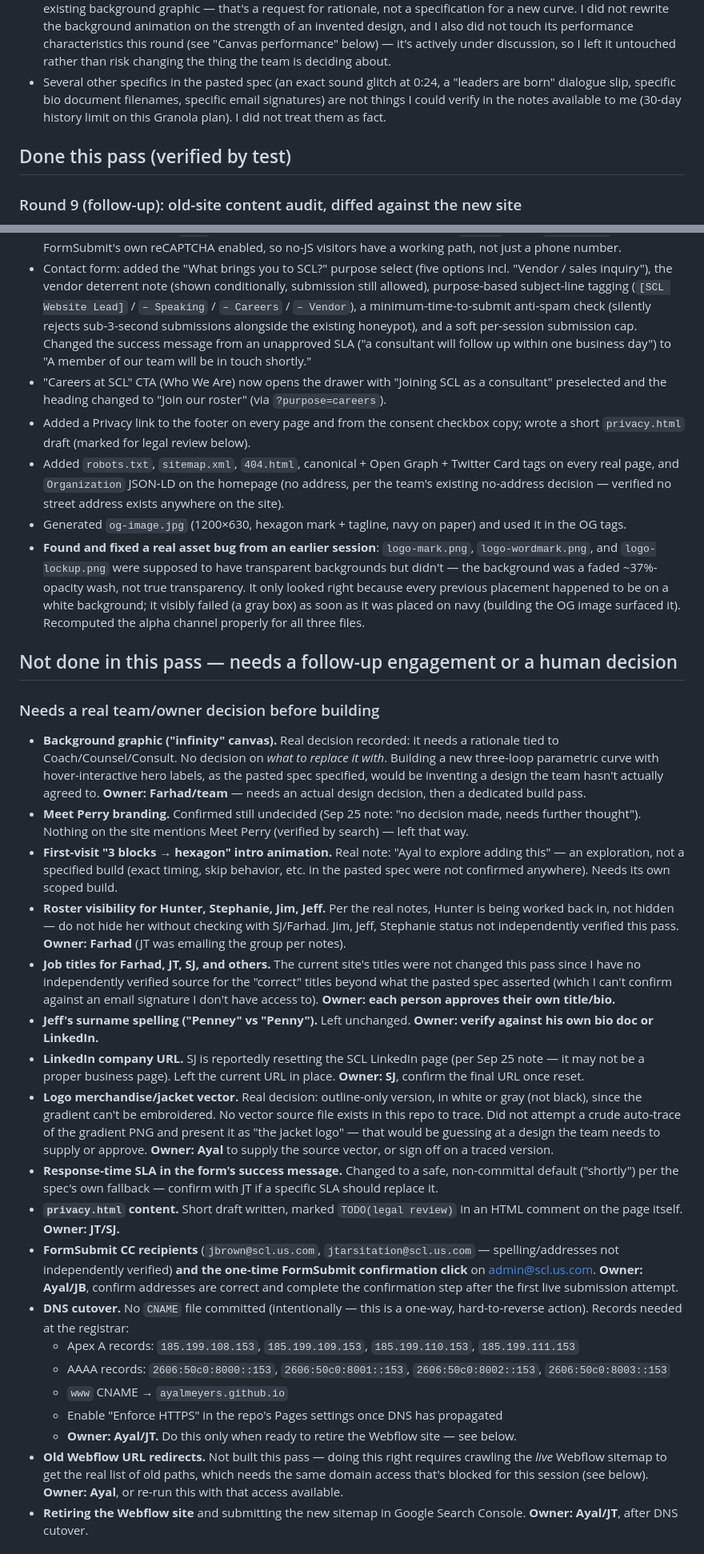
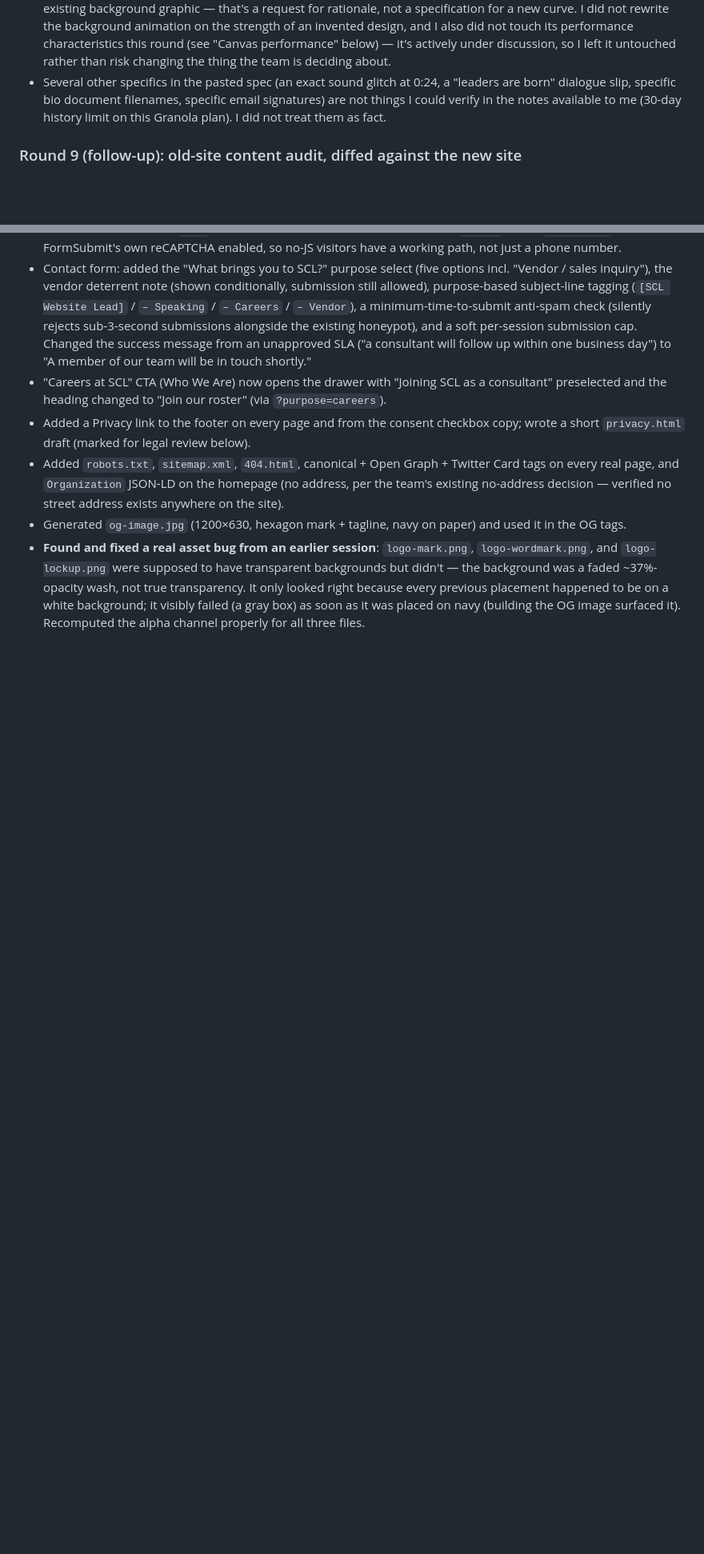
Before and after one commit to ayalmeyers/scl-website, a Markdown page: LAUNCH-CHECKLIST.md, 2 parts joined by grey strips. Shown at 80% size. GitHub-like rendering; blank space fills up the shorter version.

```diff
--- a/LAUNCH-CHECKLIST.md
+++ b/LAUNCH-CHECKLIST.md
@@ -17,8 +85,6 @@ Before starting, I pulled the actual Granola meeting notes (Sep 22 – Oct 16) r
 - **Hunter is not a "hide pending decision" case.** The Oct 14 note says: *"Hunter still appears on the website; SJ is aware and working through content updates with her — 2 conversations completed; Hunter to return with remaining questions, then will be plugged in."* That's the team actively working to include her, not a pending removal. I did not touch her roster visibility — she's still showing exactly as before. **Don't hide her without checking with SJ/Farhad first**, contrary to what the pasted spec assumed.
 - **The "three-loop/trefoil" background replacement with Coach/Counsel/Consult hero labels is not a recorded decision.** The real note says the team wants *"a clear rationale tied to the Coach/Consult/Counsel story"* for the existing background graphic — that's a request for rationale, not a specification for a new curve. I did not rewrite the background animation on the strength of an invented design, and I also did not touch its performance characteristics this round (see "Canvas performance" below) — it's actively under discussion, so I left it untouched rather than risk changing the thing the team is deciding about.
 - Several other specifics in the pasted spec (an exact sound glitch at 0:24, a "leaders are born" dialogue slip, specific bio document filenames, specific email signatures) are not things I could verify in the notes available to me (30-day history limit on this Granola plan). I did not treat them as fact.
-
-## Done this pass (verified by test)
 
 ### Round 9 (follow-up): old-site content audit, diffed against the new site
 
@@ -102,28 +168,3 @@ Ayal had a separate Claude session (with real browser access, which this session
 - Added `robots.txt`, `sitemap.xml`, `404.html`, canonical + Open Graph + Twitter Card tags on every real page, and `Organization` JSON-LD on the homepage (no address, per the team's existing no-address decision — verified no street address exists anywhere on the site).
 - Generated `og-image.jpg` (1200×630, hexagon mark + tagline, navy on paper) and used it in the OG tags.
 - **Found and fixed a real asset bug from an earlier session**: `logo-mark.png`, `logo-wordmark.png`, and `logo-lockup.png` were supposed to have transparent backgrounds but didn't — the background was a faded ~37%-opacity wash, not true transparency. It only looked right because every previous placement happened to be on a white background; it visibly failed (a gray box) as soon as it was placed on navy (building the OG image surfaced it). Recomputed the alpha channel properly for all three files.
-
-## Not done in this pass — needs a follow-up engagement or a human decision
-
-### Needs a real team/owner decision before building
-
-- **Background graphic ("infinity" canvas).** Real decision recorded: it needs a rationale tied to Coach/Counsel/Consult. No decision on *what to replace it with*. Building a new three-loop parametric curve with hover-interactive hero labels, as the pasted spec specified, would be inventing a design the team hasn't actually agreed to. **Owner: Farhad/team** — needs an actual design decision, then a dedicated build pass.
-- **Meet Perry branding.** Confirmed still undecided (Sep 25 note: "no decision made, needs further thought"). Nothing on the site mentions Meet Perry (verified by search) — left that way.
-- **First-visit "3 blocks → hexagon" intro animation.** Real note: "Ayal to explore adding this" — an exploration, not a specified build (exact timing, skip behavior, etc. in the pasted spec were not confirmed anywhere). Needs its own scoped build.
-- **Roster visibility for Hunter, Stephanie, Jim, Jeff.** Per the real notes, Hunter is being worked back in, not hidden — do not hide her without checking with SJ/Farhad. Jim, Jeff, Stephanie status not independently verified this pass. **Owner: Farhad** (JT was emailing the group per notes).
-- **Job titles for Farhad, JT, SJ, and others.** The current site's titles were not changed this pass since I have no independently verified source for the "correct" titles beyond what the pasted spec asserted (which I can't confirm against an email signature I don't have access to). **Owner: each person approves their own title/bio.**
-- **Jeff's surname spelling ("Penney" vs "Penny").** Left unchanged. **Owner: verify against his own bio doc or LinkedIn.**
-- **LinkedIn company URL.** SJ is reportedly resetting the SCL LinkedIn page (per Sep 25 note — it may not be a proper business page). Left the current URL in place. **Owner: SJ**, confirm the final URL once reset.
-- **Logo merchandise/jacket vector.** Real decision: outline-only version, in white or gray (not black), since the gradient can't be embroidered. No vector source file exists in this repo to trace. Did not attempt a crude auto-trace of the gradient PNG and present it as "the jacket logo" — that would be guessing at a design the team needs to supply or approve. **Owner: Ayal** to supply the source vector, or sign off on a traced version.
-- **Response-time SLA in the form's success message.** Changed to a safe, non-committal default ("shortly") per the spec's own fallback — confirm with JT if a specific SLA should replace it.
-- **`privacy.html` content.** Short draft written, marked `TODO(legal review)` in an HTML comment on the page itself. **Owner: JT/SJ.**
-- **FormSubmit CC recipients** (`jbrown@scl.us.com`, `jtarsitation@scl.us.com` — spelling/addresses not independently verified) **and the one-time FormSubmit confirmation click** on admin@scl.us.com. **Owner: Ayal/JB**, confirm addresses are correct and complete the confirmation step after the first live submission attempt.
-- **DNS cutover.** No `CNAME` file committed (intentionally — this is a one-way, hard-to-reverse action). Records needed at the registrar:
-  - Apex A records: `185.199.108.153`, `185.199.109.153`, `185.199.110.153`, `185.199.111.153`
-  - AAAA records: `2606:50c0:8000::153`, `2606:50c0:8001::153`, `2606:50c0:8002::153`, `2606:50c0:8003::153`
-  - `www` CNAME → `ayalmeyers.github.io`
-  - Enable "Enforce HTTPS" in the repo's Pages settings once DNS has propagated
-  - **Owner: Ayal/JT.** Do this only when ready to retire the Webflow site — see below.
-- **Old Webflow URL redirects.** Not built this pass — doing this right requires crawling the *live* Webflow sitemap to get the real list of old paths, which needs the same domain access that's blocked for this session (see below). **Owner: Ayal**, or re-run this with that access available.
-- **Retiring the Webflow site** and submitting the new sitemap in Google Search Console. **Owner: Ayal/JT**, after DNS cutover.
-
```
Also changed, not shown: other parts of LAUNCH-CHECKLIST.md (+74 -25 lines).
